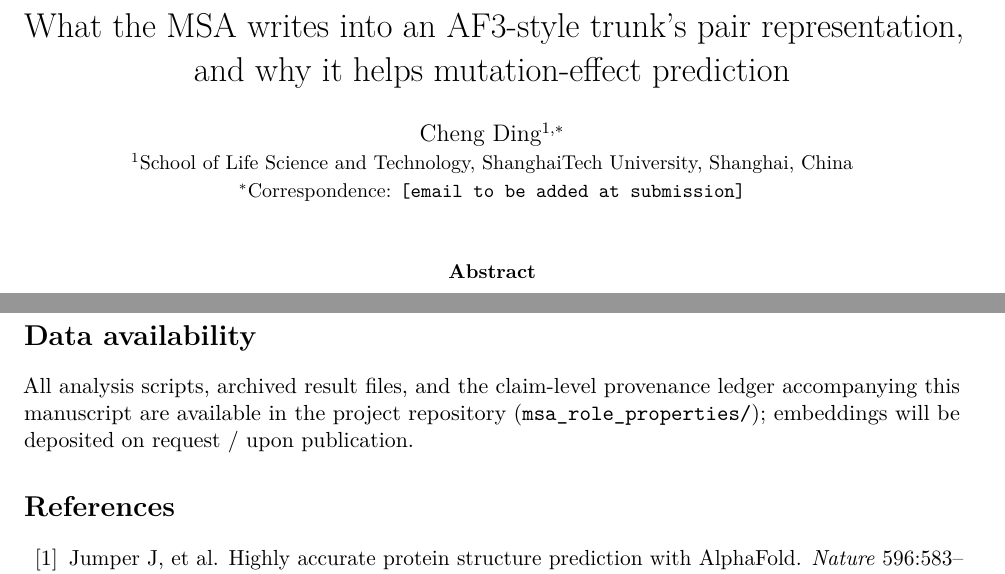
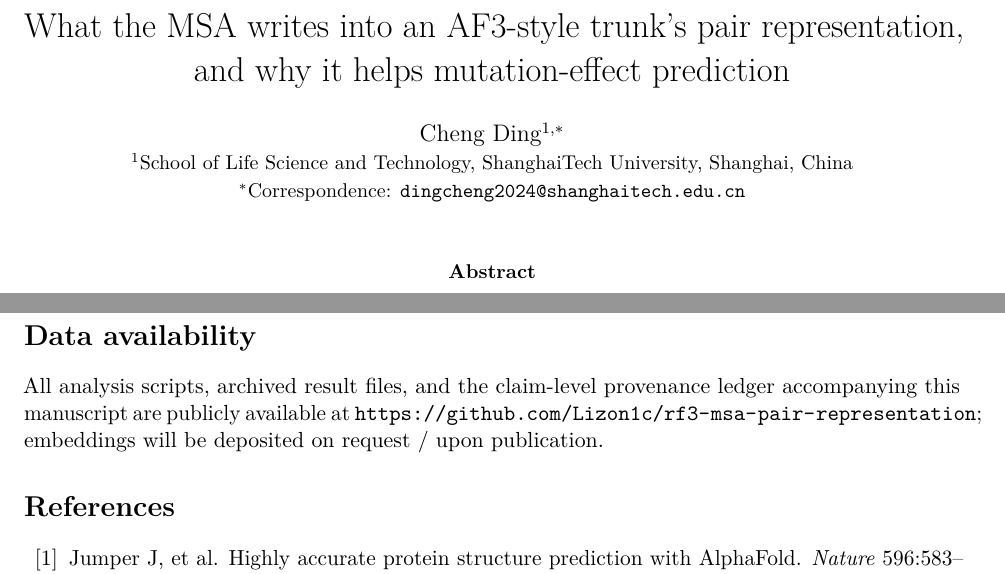
Before and after one commit to Lizon1c/rf3-msa-pair-representation, a LaTeX paper (paper/paper.tex): two parts of pages 1 and 9 of 14, joined at a grey line, cut so that both start at the same text. Compiled offline with pdfLaTeX.

Commit message:
Add correspondence email and repository links in data availability

```diff
--- a/paper/paper.tex
+++ b/paper/paper.tex
@@ -22,7 +22,7 @@
 
 \author{Cheng Ding$^{1,\ast}$\\
 \small $^{1}$School of Life Science and Technology, ShanghaiTech University, Shanghai, China\\
-\small $^{\ast}$Correspondence: \texttt{[email to be added at submission]}}
+\small $^{\ast}$Correspondence: \texttt{dingcheng2024@shanghaitech.edu.cn}}
 
 \date{}
 
@@ -606,9 +606,9 @@ standard head on reconstructed features.
 \section*{Data availability}
 
 All analysis scripts, archived result files, and the claim-level provenance
-ledger accompanying this manuscript are available in the project repository
-(\texttt{msa\_role\_properties/}); embeddings will be deposited on request /
-upon publication.
+ledger accompanying this manuscript are publicly available at
+\url{https://github.com/Lizon1c/rf3-msa-pair-representation}; embeddings will
+be deposited on request / upon publication.
 
 \begin{thebibliography}{99}
 
```
Also changed, not shown: paper/paper.pdf.
